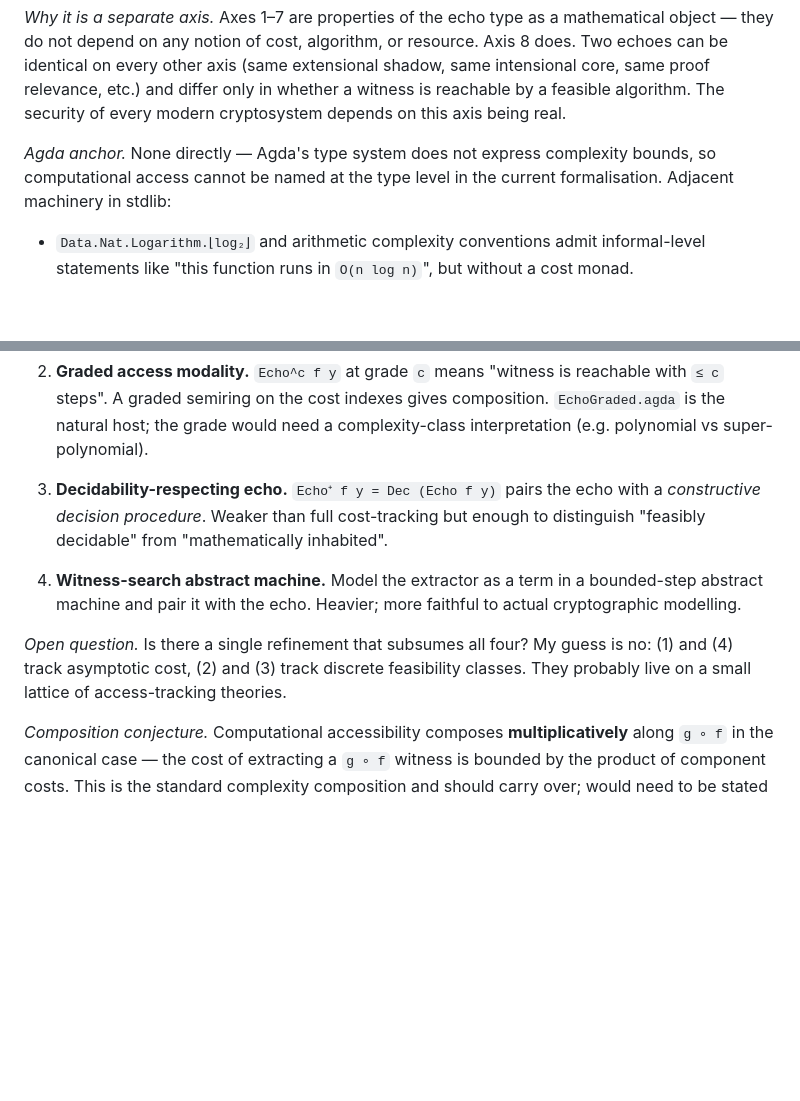
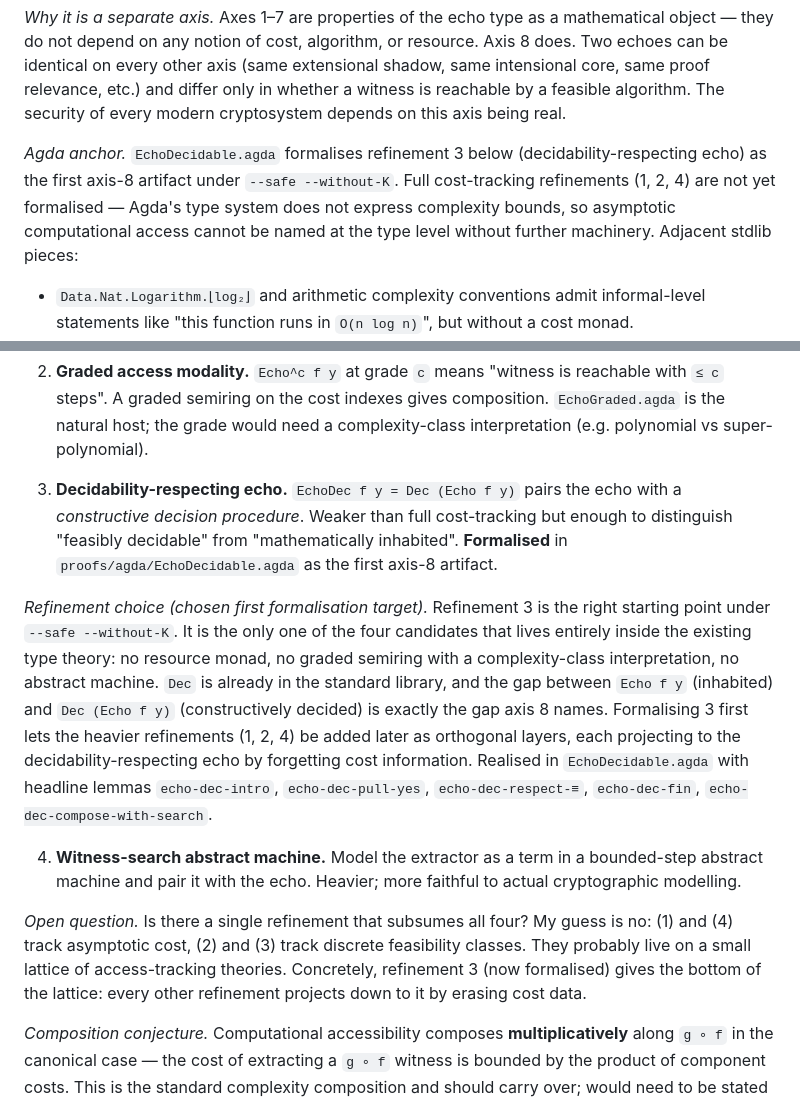
Before and after one commit to hyperpolymath/echo-types, a Markdown page: docs/echo-types/taxonomy.md, 2 parts joined by grey strips. Drawn GitHub-style; blank space fills up the shorter version.

```diff
--- a/docs/echo-types/taxonomy.md
+++ b/docs/echo-types/taxonomy.md
@@ -210,10 +210,12 @@ intensional core, same proof relevance, etc.) and differ only in
 whether a witness is reachable by a feasible algorithm. The security
 of every modern cryptosystem depends on this axis being real.
 
-*Agda anchor.* None directly — Agda's type system does not express
-complexity bounds, so computational access cannot be named at the
-type level in the current formalisation. Adjacent machinery in
-stdlib:
+*Agda anchor.* `EchoDecidable.agda` formalises refinement 3 below
+(decidability-respecting echo) as the first axis-8 artifact under
+`--safe --without-K`. Full cost-tracking refinements (1, 2, 4) are
+not yet formalised — Agda's type system does not express complexity
+bounds, so asymptotic computational access cannot be named at the
+type level without further machinery. Adjacent stdlib pieces:
 - `Data.Nat.Logarithm.⌊log₂⌋` and arithmetic complexity conventions
   admit informal-level statements like "this function runs in `O(n
   log n)`", but without a cost monad.
@@ -233,10 +235,25 @@ stdlib:
    host; the grade would need a complexity-class interpretation
    (e.g. polynomial vs super-polynomial).
 
-3. **Decidability-respecting echo.** `Echo⁺ f y = Dec (Echo f y)`
+3. **Decidability-respecting echo.** `EchoDec f y = Dec (Echo f y)`
    pairs the echo with a *constructive decision procedure*. Weaker
    than full cost-tracking but enough to distinguish "feasibly
-   decidable" from "mathematically inhabited".
+   decidable" from "mathematically inhabited". **Formalised** in
+   `proofs/agda/EchoDecidable.agda` as the first axis-8 artifact.
+
+*Refinement choice (chosen first formalisation target).*
+Refinement 3 is the right starting point under `--safe --without-K`.
+It is the only one of the four candidates that lives entirely inside
+the existing type theory: no resource monad, no graded semiring with
+a complexity-class interpretation, no abstract machine. `Dec` is
+already in the standard library, and the gap between `Echo f y`
+(inhabited) and `Dec (Echo f y)` (constructively decided) is
+exactly the gap axis 8 names. Formalising 3 first lets the heavier
+refinements (1, 2, 4) be added later as orthogonal layers, each
+projecting to the decidability-respecting echo by forgetting cost
+information. Realised in `EchoDecidable.agda` with headline lemmas
+`echo-dec-intro`, `echo-dec-pull-yes`, `echo-dec-respect-≡`,
+`echo-dec-fin`, `echo-dec-compose-with-search`.
 
 4. **Witness-search abstract machine.** Model the extractor as a
    term in a bounded-step abstract machine and pair it with the
@@ -245,7 +262,9 @@ stdlib:
 *Open question.* Is there a single refinement that subsumes all four?
 My guess is no: (1) and (4) track asymptotic cost, (2) and (3)
 track discrete feasibility classes. They probably live on a small
-lattice of access-tracking theories.
+lattice of access-tracking theories. Concretely, refinement 3 (now
+formalised) gives the bottom of the lattice: every other refinement
+projects down to it by erasing cost data.
 
 *Composition conjecture.* Computational accessibility composes
 **multiplicatively** along `g ∘ f` in the canonical case — the
```
Also changed, not shown: CLAUDE.md (+27 -8 lines), docs/echo-types/composition.md (+30 -18 lines).
